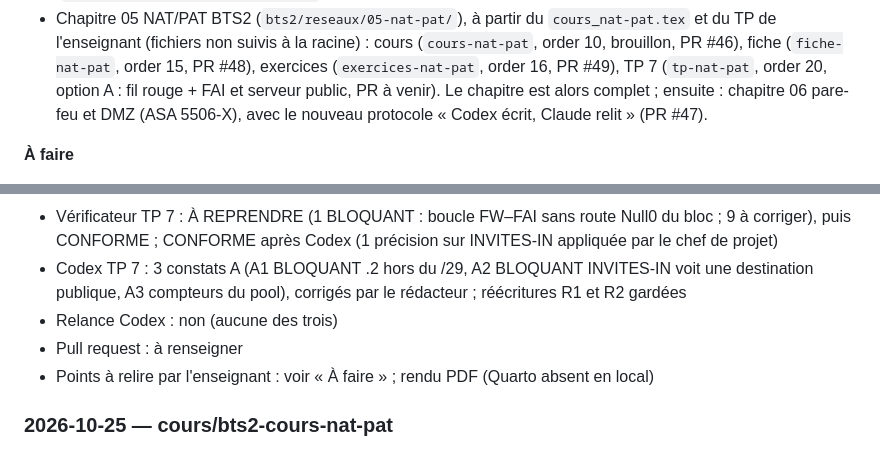
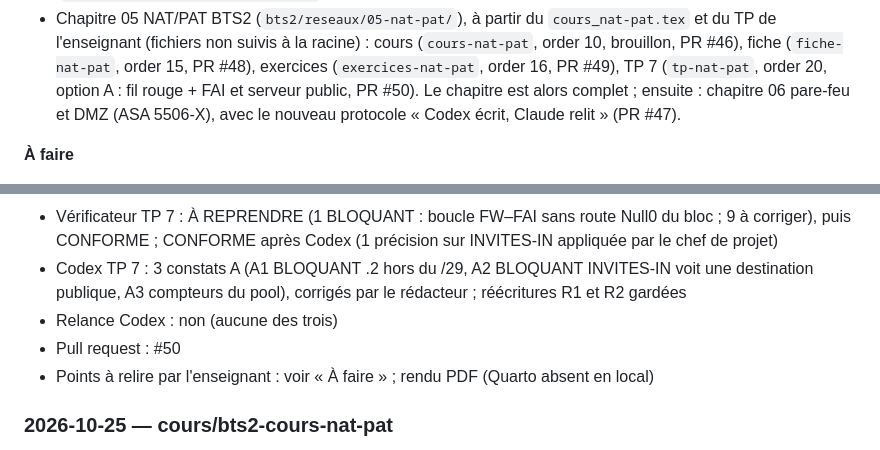
Before and after one commit to jbs-sti/jbs-sti.github.io, a Markdown page: JOURNAL.md, 2 parts joined by grey strips. GitHub-like rendering.

Commit message:
Journal : numéro de PR du TP 7
Co-Authored-By: Claude Opus 5.5 <noreply@anthropic.com>

```diff
--- a/JOURNAL.md
+++ b/JOURNAL.md
@@ -24,7 +24,7 @@ Une entrée par tâche, la plus récente en haut. Voir le protocole dans
   racine) : cours (`cours-nat-pat`, order 10, brouillon, PR #46), fiche
   (`fiche-nat-pat`, order 15, PR #48), exercices (`exercices-nat-pat`,
   order 16, PR #49), TP 7 (`tp-nat-pat`, order 20, option A : fil rouge +
-  FAI et serveur public, PR à venir). Le chapitre est alors complet ;
+  FAI et serveur public, PR #50). Le chapitre est alors complet ;
   ensuite : chapitre 06 pare-feu et DMZ (ASA 5506-X), avec le nouveau
   protocole « Codex écrit, Claude relit » (PR #47).
 
@@ -161,7 +161,7 @@ Une entrée par tâche, la plus récente en haut. Voir le protocole dans
 - Vérificateur TP 7 : À REPRENDRE (1 BLOQUANT : boucle FW–FAI sans route Null0 du bloc ; 9 à corriger), puis CONFORME ; CONFORME après Codex (1 précision sur INVITES-IN appliquée par le chef de projet)
 - Codex TP 7 : 3 constats A (A1 BLOQUANT .2 hors du /29, A2 BLOQUANT INVITES-IN voit une destination publique, A3 compteurs du pool), corrigés par le rédacteur ; réécritures R1 et R2 gardées
 - Relance Codex : non (aucune des trois)
-- Pull request : à renseigner
+- Pull request : #50
 - Points à relire par l'enseignant : voir « À faire » ; rendu PDF (Quarto absent en local)
 
 ### 2026-10-25 — cours/bts2-cours-nat-pat
```
